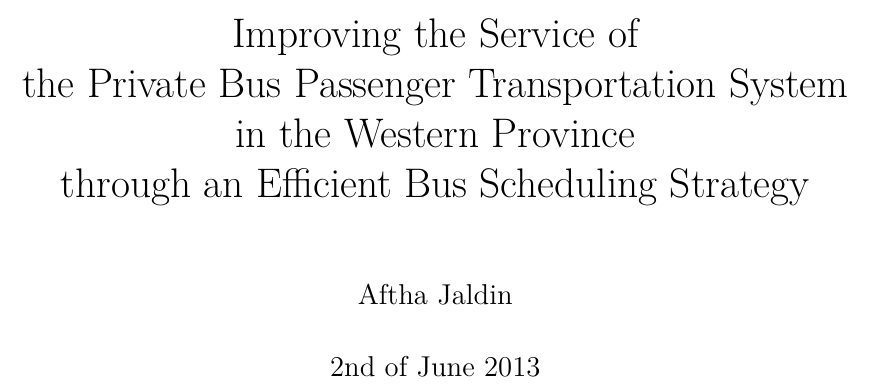
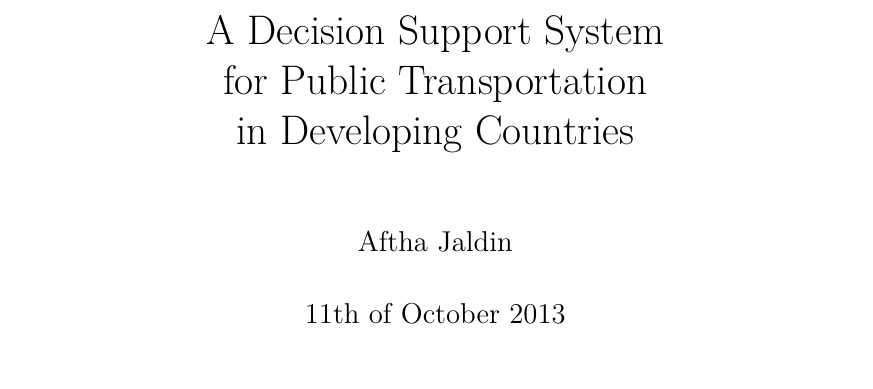
Before and after one commit to afthaj/draftFullReport, a LaTeX thesis (TeX files/draft final report.tex): part of page 1 of 48, cut at the place of the change. Compiled offline with XeLaTeX.

Commit message:
9-10-2013-1740

```diff
--- a/TeX files/interim report.tex
+++ b/TeX files/draft final report.tex
@@ -16,14 +16,13 @@
 \usepackage{color, colortbl}
 
 \title{
-Improving the Service of
-\\ the Private Bus Passenger Transportation System
-\\ in the Western Province
-\\ through an Efficient Bus Scheduling Strategy
+A Decision Support System
+\\ for Public Transportation
+\\ in Developing Countries
 }
 
 \author{Aftha Jaldin}
-\date{2nd of June 2013}
+\date{11th of October 2013}
 
 \begin{document}
 \maketitle
```
Also changed, not shown: TeX files/draft final report.bbl (added), TeX files/draft final report.pdf (added), TeX files/interim report (lab - 3-6-2013).pdf (deleted), TeX files/interim report.pdf (deleted), 12 other files.
